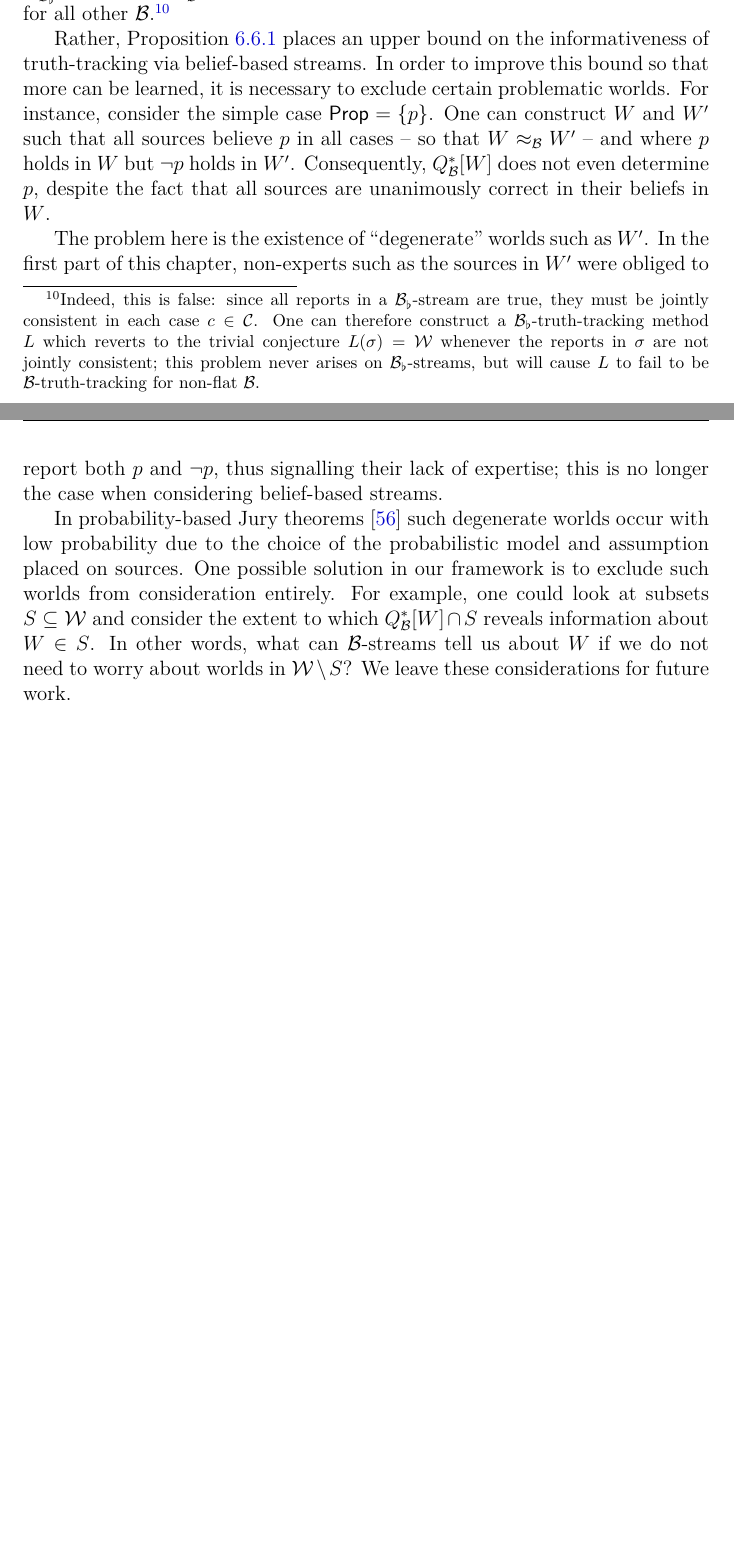
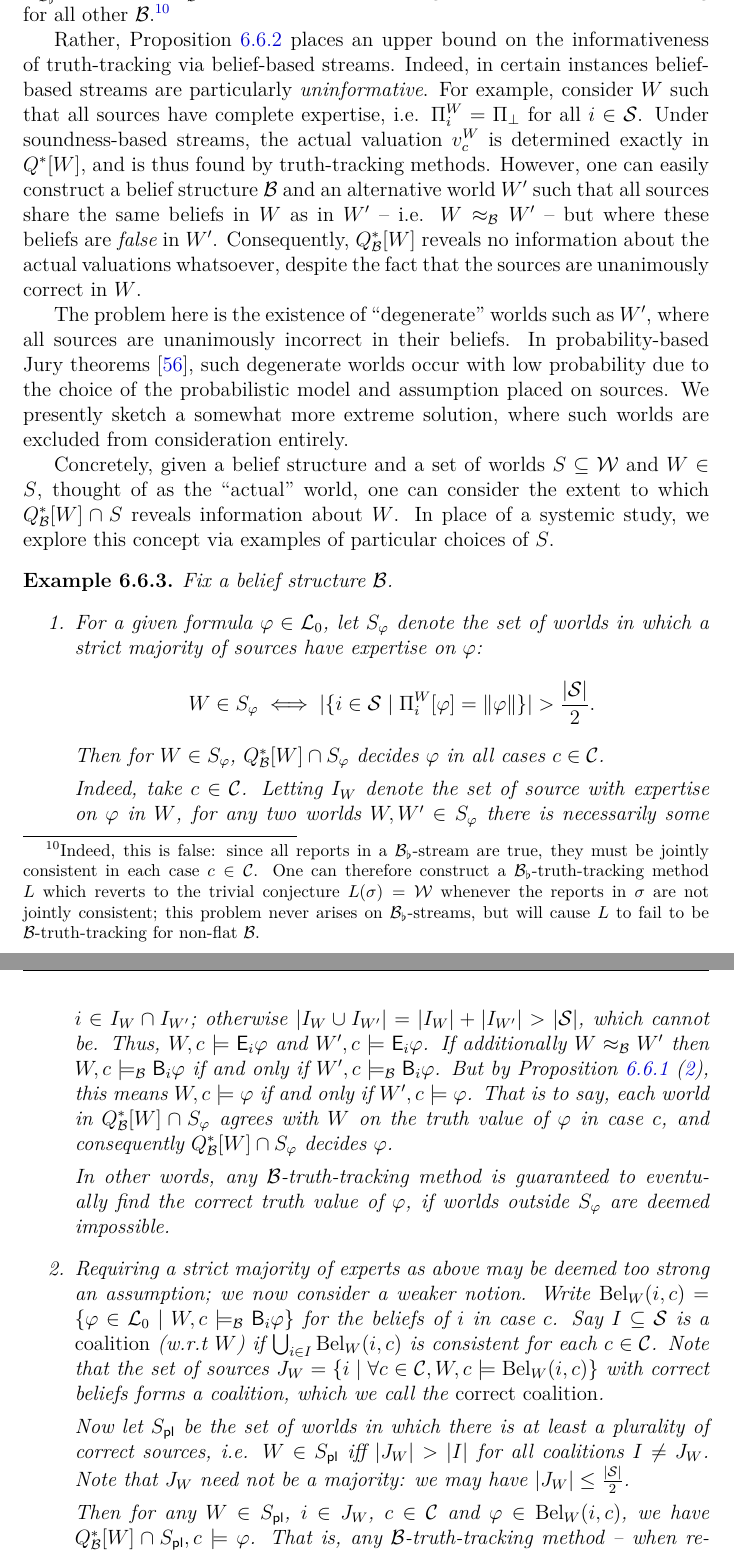
Before and after one commit to joesingo/thesis, a LaTeX thesis (main.tex, which reads chapters/truth-tracking/content.tex): two parts of pages 219 and 220 of 242 before the commit and two parts of pages 220 and 221 of 244 after it, joined at a grey line, cut so that both start at the same text, the shorter picture padded with empty space. Compiled offline with XeLaTeX.

Commit message:
tt stuff

```diff
--- a/chapters/truth-tracking/content.tex
+++ b/chapters/truth-tracking/content.tex
@@ -1957,56 +1996,80 @@ methods are $\b$-truth-tracking for all other $\b$.\footnotemark{}
 }
 
 Rather, \cref{tt_prop_qstar_refines_qstarb} places an upper bound on the
-informativeness of truth-tracking via belief-based streams. In order to improve
-this bound so that more can be learned, it is necessary to exclude certain
-problematic worlds. For instance, consider the simple case $\propvars = \{p\}$.
-One can construct $W$ and $W'$ such that all sources believe $p$ in all cases
--- so that $W \speceq_\b W'$ -- and where $p$ holds in $W$ but $\neg{p}$ holds
-in $W'$. Consequently, $Q^*_\b[W]$ does not even determine $p$, despite the
-fact that all sources are unanimously correct in their beliefs in $W$.
-
-The problem here is the existence of ``degenerate'' worlds such as $W'$. In the
-first part of this chapter, non-experts such as the sources in $W'$ were
-obliged to report both $p$ and $\neg{p}$, thus signalling their lack of
-expertise; this is no longer the case when considering belief-based streams.
-
-In probability-based Jury theorems~\cite{grofman1983thirteen} such degenerate
-worlds occur with low probability due to the choice of the probabilistic model
-and assumption placed on sources. One possible solution in our framework is to
-exclude such worlds from consideration entirely. For example, one could look at
-subsets $S \subseteq \worlds$ and consider the extent to which $Q^*_\b[W] \cap
-S$ reveals information about $W \in S$. In other words, what can $\b$-streams
-tell us about $W$ if we do not need to worry about worlds in $\worlds \setminus
-S$? We leave these considerations for future work.
-
-% We sketch a somewhat more extreme solution to the problem, where such worlds
-% are excluded from consideration entirely.
-%Concretely, given a belief structure and a set of worlds $S \subseteq \worlds$
-%and $W \in S$, thought of as the ``actual'' world, one can consider the extent
-%to which $Q^*_\b[W] \cap S$ reveals information about $W$. In place of a
-%systemic study, we explore this concept via examples of particular choices of
-%$S$.
-
-%\begin{example}
-%    Fix a belief structure $\b$.
-%    \begin{enumerate}
-%        \item For a world $W$, say a set of sources $I \subseteq \srcs$ is a
-%              \emph{$W$-coalition} if for each $c \in \css$ the set $\bigcup_{i
-%              \in I}\{\phi \mid W, c \models_\b \B_i\phi\}$ is consistent. Let
-%              $\mathcal{I}_W$ denote the set of $W$-coalitions.
-%              %
-%              Then take $S^\plurality_\b$ to be the set of worlds $W$ in which
-%              the set of sources with correct beliefs in all cases forms a
-%              plurality, i.e.
-%              \[
-%                  W \in S^\plurality_\b
-%                  \iff
-%                    \exists I \in \mathcal{I}_W \text{ s.t. }
-%                        (i \in I, W, c \models_\b \B_i\phi \implies W, c
-%                        \models \phi)
-%                        \text{ and }
-%                        (J \in \mathcal{I}_W \setminus \{I\} \implies |I| > |J|)
-%                  \}
-%              \]
-%    \end{enumerate}
-%\end{example}
+informativeness of truth-tracking via belief-based streams. Indeed, in certain
+instances belief-based streams are particularly \emph{uninformative}. For
+example, consider $W$ such that all sources have complete expertise, i.e.
+$\Pi^W_i = \Pi_\bot$ for all $i \in \srcs$. Under soundness-based streams, the
+actual valuation $v^W_c$ is determined exactly in $Q^*[W]$, and is thus found
+by truth-tracking methods. However, one can easily construct a belief structure
+$\b$ and an alternative world $W'$ such that all sources share the same beliefs
+in $W$ as in $W'$ -- i.e. $W \speceq_\b W'$ -- but where these beliefs are
+\emph{false} in $W'$. Consequently, $Q^*_\b[W]$ reveals no information about
+the actual valuations whatsoever, despite the fact that the sources are
+unanimously correct in $W$.
+
+The problem here is the existence of ``degenerate'' worlds such as $W'$, where
+all sources are unanimously incorrect in their beliefs. In probability-based
+Jury theorems~\cite{grofman1983thirteen}, such degenerate worlds occur with low
+probability due to the choice of the probabilistic model and assumption placed
+on sources. We presently sketch a somewhat more extreme solution, where such
+worlds are excluded from consideration entirely.
+
+Concretely, given a belief structure and a set of worlds $S \subseteq \worlds$
+and $W \in S$, thought of as the ``actual'' world, one can consider the extent
+to which $Q^*_\b[W] \cap S$ reveals information about $W$. In place of a
+systemic study, we explore this concept via examples of particular choices of
+$S$.
+
+\begin{example}
+    Fix a belief structure $\b$.
+    \begin{enumerate}
+        \item For a given formula $\phi \in \Lprop$, let $S_\phi$ denote the
+              set of worlds in which a strict majority of sources have
+              expertise on $\phi$:
+              \[
+                  W \in S_\phi
+                  \iff
+                  |\{i \in \srcs \mid \Pi^W_i[\phi] = \propmods{\phi}\}|
+                  > \frac{|\srcs|}{2}.
+              \]
+              Then for $W \in S_\phi$, $Q^*_\b[W] \cap S_\phi$ decides $\phi$
+              in all cases $c \in \css$.
+
+              Indeed, take $c \in \css$. Letting $I_W$ denote the set of source
+              with expertise on $\phi$ in $W$, for any two worlds $W, W' \in
+              S_\phi$ there is necessarily some $i \in I_W \cap I_{W'}$;
+              otherwise $|I_W \cup I_{W'}| = |I_W| + |I_{W'}| > |\srcs|$, which
+              cannot be. Thus, $W, c \models \E_i\phi$ and $W', c \models
+              \E_i\phi$. If additionally $W \speceq_\b W'$ then $W, c
+              \models_\b \B_i\phi$ if and only if $W', c \models_\b \B_i\phi$.
+              But by \cref{tt_prop_belief_exp_sound_compatibility}
+              \cref{tt_item_expertise_correct_beliefs}, this means $W, c
+              \models \phi$ if and only if $W', c \models \phi$. That is to
+              say, each world in $Q^*_\b[W] \cap S_\phi$ agrees with $W$ on the
+              truth value of $\phi$ in case $c$, and consequently $Q^*_\b[W]
+              \cap S_\phi$ decides $\phi$.
+
+              In other words, any $\b$-truth-tracking method is guaranteed to
+              eventually find the correct truth value of $\phi$, if worlds
+              outside $S_\phi$ are deemed impossible.
+
+        \item Requiring a strict majority of experts as above may be deemed too
+              strong an assumption; we now consider a weaker notion. Write
+              $\bel{W}{i}{c} = \{\phi \in \Lprop \mid W, c \models_\b
+              \B_i\phi\}$ for the beliefs of $i$ in case $c$. Say $I \subseteq
+              \srcs$ is a \emph{coalition} (w.r.t $W$) if $\bigcup_{i \in
+              I}{\bel{W}{i}{c}}$ is consistent for each $c \in \css$. Note that
+              the set of sources $J_W = \{i \mid \forall c \in \css, W, c
+              \models \bel{W}{i}{c}\}$ with correct beliefs forms a coalition,
+              which we call the \emph{correct coalition}.
+
+              Now let $S_\plurality$ be the set of worlds in which there is at
+              least a plurality of correct sources, i.e. $W \in S_\plurality$
+              iff $|J_W| > |I|$ for all coalitions $I \ne J_W$. Note that $J_W$
+              need not be a majority: we may have $|J_W| \le
+              \frac{|\srcs|}{2}$.
+
+              Then for any $W \in S_\plurality$, $i \in J_W$, $c \in \css$ and
+              $\phi \in \bel{W}{i}{c}$, we have $Q^*_\b[W] \cap S_\plurality, c
+              \models \phi$. That is, any $\b$-truth-tracking method -- when
```
Also changed, not shown: chapters/truth-tracking/macros.tex (+2 -0 lines), thesis.pdf, chapters/truth-tracking/content.tex (72 more changed lines).
